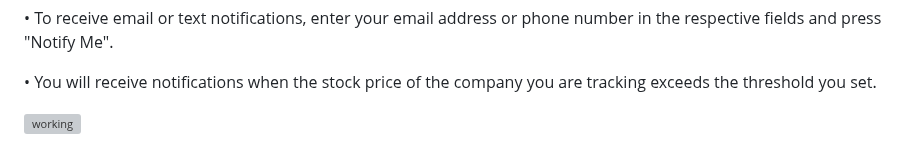
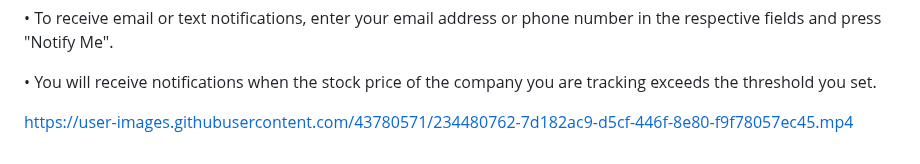
Before and after one commit to amitduwal/StockNotification, a Markdown page: readme.md, the part around the change. Rendered like a GitHub page; grey boxes are pictures that could not be loaded.

Commit message:
last update

```diff
--- a/readme.md
+++ b/readme.md
@@ -62,4 +62,4 @@ python app.py
 •	You will receive notifications when the stock price of the company you are tracking exceeds the threshold you set.
 
 
-![working](https://clipchamp.com/watch/njBSbjR36iC)
+https://user-images.githubusercontent.com/43780571/234480762-7d182ac9-d5cf-446f-8e80-f9f78057ec45.mp4
```
